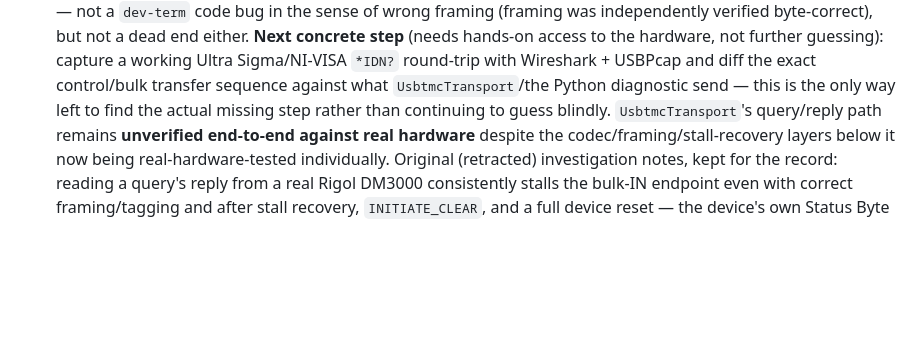
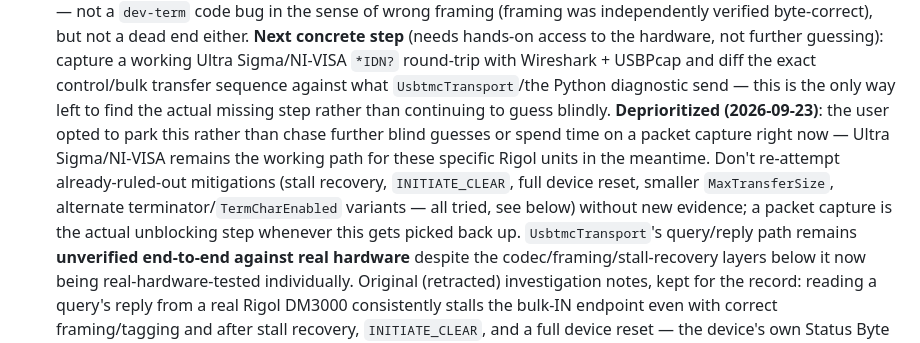
Before and after one commit to OutOfBandDevelopment/dev-term, a Markdown page: docs/design/usbtmc-transport.md, the part around the change. Rendered like a GitHub page; blank space fills up the shorter version.

```diff
--- a/docs/design/usbtmc-transport.md
+++ b/docs/design/usbtmc-transport.md
@@ -269,6 +269,12 @@ own repeated practice of not trusting a fix until checked against real hardware:
   working Ultra Sigma/NI-VISA `*IDN?` round-trip with Wireshark + USBPcap and diff the exact
   control/bulk transfer sequence against what `UsbtmcTransport`/the Python diagnostic send — this is
   the only way left to find the actual missing step rather than continuing to guess blindly.
+  **Deprioritized (2026-09-23)**: the user opted to park this rather than chase further blind guesses
+  or spend time on a packet capture right now — Ultra Sigma/NI-VISA remains the working path for these
+  specific Rigol units in the meantime. Don't re-attempt already-ruled-out mitigations (stall recovery,
+  `INITIATE_CLEAR`, full device reset, smaller `MaxTransferSize`, alternate terminator/`TermCharEnabled`
+  variants — all tried, see below) without new evidence; a packet capture is the actual unblocking step
+  whenever this gets picked back up.
   `UsbtmcTransport`'s query/reply path remains **unverified end-to-end against real hardware** despite
   the codec/framing/stall-recovery layers below it now being real-hardware-tested individually.
   Original (retracted) investigation notes, kept for the record:
```
Also changed, not shown: BACKLOG.md (+15 -14 lines).
